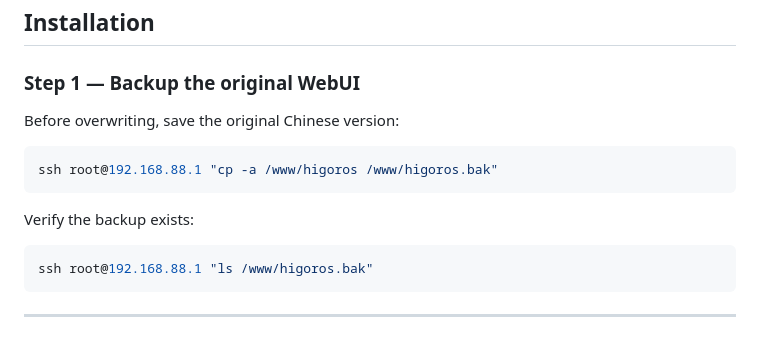
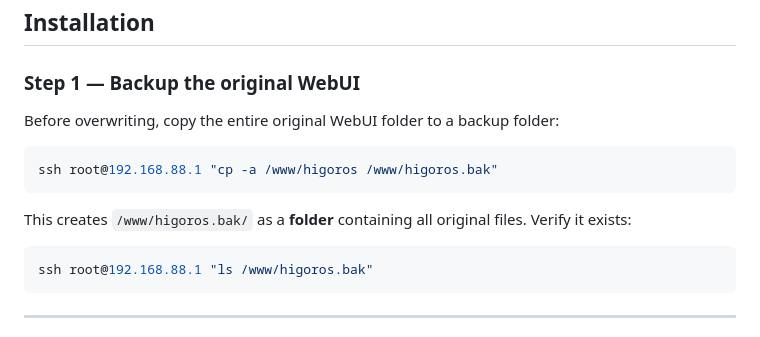
Before and after one commit to quyendang/HigorOS-ENGLISH, a Markdown page: README.md, the part around the change. Rendered like a GitHub page.

Commit message:
Clarify /www/higoros.bak is a folder in backup instructions
Co-Authored-By: Claude Sonnet 4.6 <noreply@anthropic.com>

````diff
--- a/README.md
+++ b/README.md
@@ -19,13 +19,13 @@ All Chinese text in the original web interface has been translated to English. T
 
 ### Step 1 — Backup the original WebUI
 
-Before overwriting, save the original Chinese version:
+Before overwriting, copy the entire original WebUI folder to a backup folder:
 
 ```bash
 ssh root@192.168.88.1 "cp -a /www/higoros /www/higoros.bak"
 ```
 
-Verify the backup exists:
+This creates `/www/higoros.bak/` as a **folder** containing all original files. Verify it exists:
 
 ```bash
 ssh root@192.168.88.1 "ls /www/higoros.bak"
````
